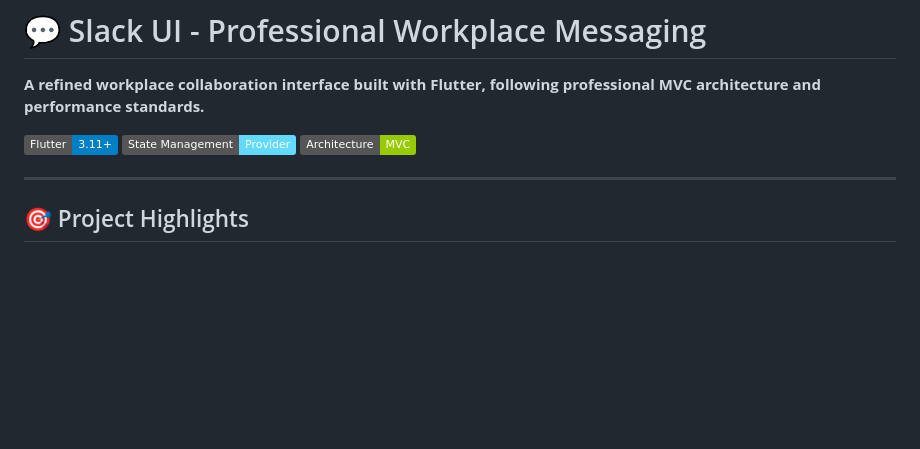
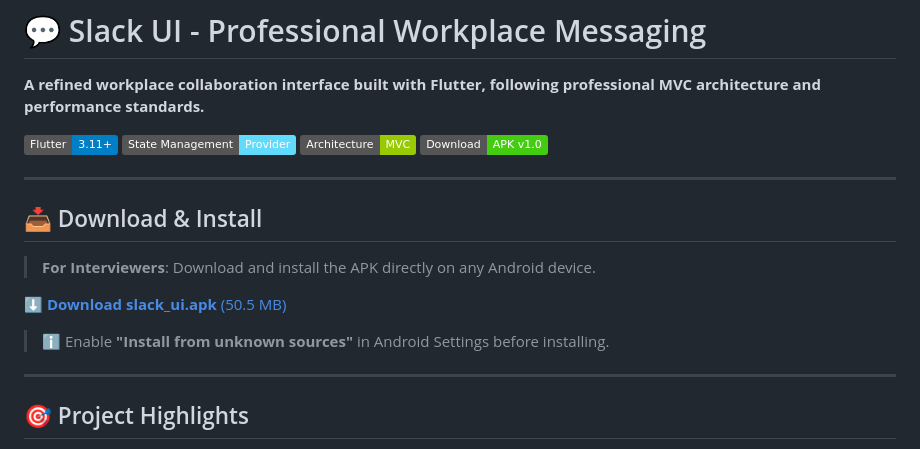
Before and after one commit to cybersleuth0/slack_ui, a Markdown page: README.md, the part around the change. Rendered like a GitHub page; badges without logos; blank space fills up the shorter version.

Commit message:
docs: add APK download link to README

```diff
--- a/README.md
+++ b/README.md
@@ -5,6 +5,17 @@
 [![Flutter](https://img.shields.io/badge/Flutter-3.11+-blue?logo=flutter)](https://flutter.dev)
 [![Provider](https://img.shields.io/badge/State%20Management-Provider-61dafb)](https://pub.dev/packages/provider)
 [![Architecture](https://img.shields.io/badge/Architecture-MVC-green)](https://en.wikipedia.org/wiki/Model%E2%80%93view%E2%80%93controller)
+[![Download APK](https://img.shields.io/badge/Download-APK%20v1.0-brightgreen?logo=android)](releases/slack_ui.apk)
+
+---
+
+## 📥 Download & Install
+
+> **For Interviewers**: Download and install the APK directly on any Android device.
+
+[⬇️ **Download slack_ui.apk** (50.5 MB)](releases/slack_ui.apk)
+
+> ℹ️ Enable **"Install from unknown sources"** in Android Settings before installing.
 
 ---
 
```
